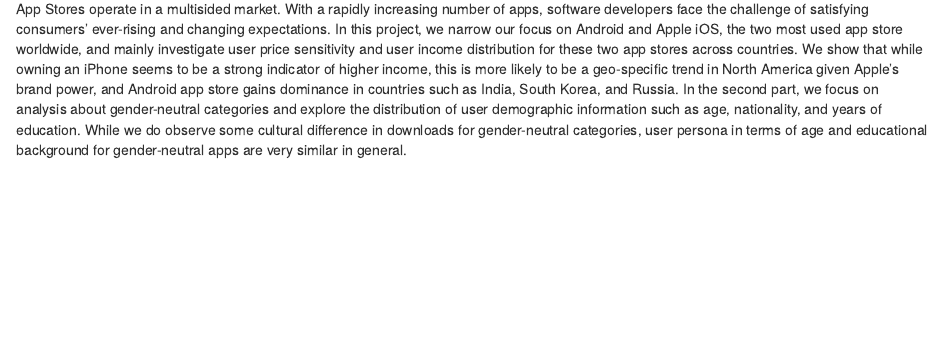
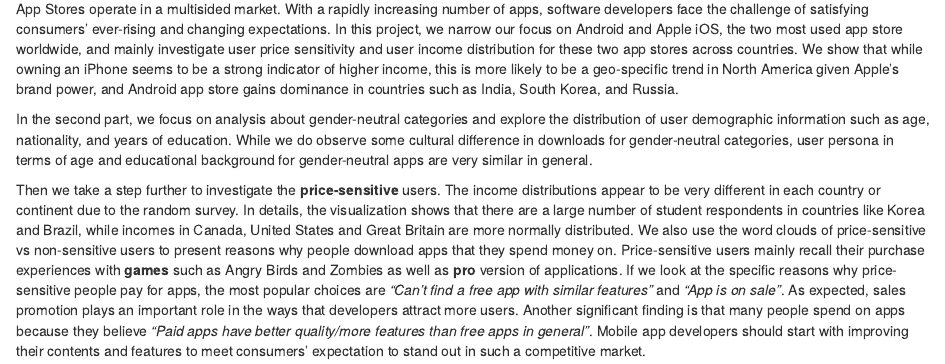
Before and after one commit to RuopuFan/MobileAppUsage, an R Markdown document (07-conclusion.Rmd): the page in a window 1100 px wide, from 70 px down. Rendered offline with R 4.5, knitr and Pandoc, with nearby package versions; drawn as R Markdown's standard HTML page in place of the format the file asks for.

Commit message:
Update Conclusion

```diff
--- a/07-conclusion.Rmd
+++ b/07-conclusion.Rmd
@@ -1,3 +1,7 @@
 # Conclusion
 
-App Stores operate in a multisided market. With a rapidly increasing number of apps, software developers face the challenge of satisfying consumers' ever-rising and changing expectations. In this project, we narrow our focus on Android and Apple iOS, the two most used app store worldwide, and mainly investigate user price sensitivity and user income distribution for these two app stores across countries. We show that while owning an iPhone seems to be a strong indicator of higher income, this is more likely to be a geo-specific trend in North America given Apple's brand power, and Android app store gains dominance in countries such as India, South Korea, and Russia. In the second part, we focus on analysis about gender-neutral categories and explore the distribution of user demographic information such as age, nationality, and years of education. While we do observe some cultural difference in downloads for gender-neutral categories, user persona in terms of age and educational background for gender-neutral apps are very similar in general.
+App Stores operate in a multisided market. With a rapidly increasing number of apps, software developers face the challenge of satisfying consumers' ever-rising and changing expectations. In this project, we narrow our focus on Android and Apple iOS, the two most used app store worldwide, and mainly investigate user price sensitivity and user income distribution for these two app stores across countries. We show that while owning an iPhone seems to be a strong indicator of higher income, this is more likely to be a geo-specific trend in North America given Apple's brand power, and Android app store gains dominance in countries such as India, South Korea, and Russia.
+
+In the second part, we focus on analysis about gender-neutral categories and explore the distribution of user demographic information such as age, nationality, and years of education. While we do observe some cultural difference in downloads for gender-neutral categories, user persona in terms of age and educational background for gender-neutral apps are very similar in general.
+
+Then we take a step further to investigate the **price-sensitive** users. The income distributions appear to be very different in each country or continent due to the random survey. In details, the visualization shows that there are a large number of student respondents in countries like Korea and Brazil, while incomes in Canada, United States and Great Britain are more normally distributed. We also use the word clouds of price-sensitive vs non-sensitive users to present reasons why people download apps that they spend money on. Price-sensitive users mainly recall their purchase experiences with **games** such as Angry Birds and Zombies as well as **pro** version of applications. If we look at the specific reasons why price-sensitive people pay for apps, the most popular choices are *"Can’t find a free app with similar features"* and *"App is on sale"*. As expected, sales promotion plays an important role in the ways that developers attract more users. Another significant finding is that many people spend on apps because they believe *"Paid apps have better quality/more features than free apps in general"*. Mobile app developers should start with improving their contents and features to meet consumers' expectation to stand out in such a competitive market.
```
